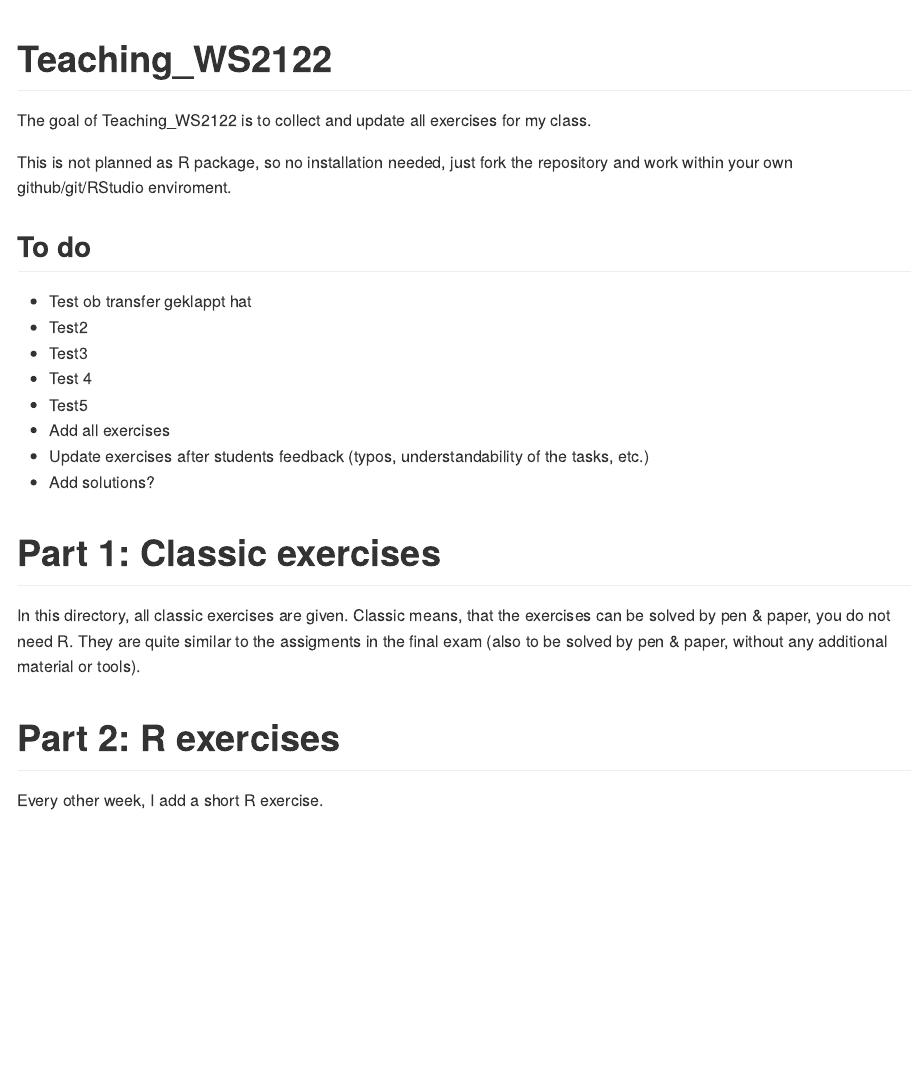
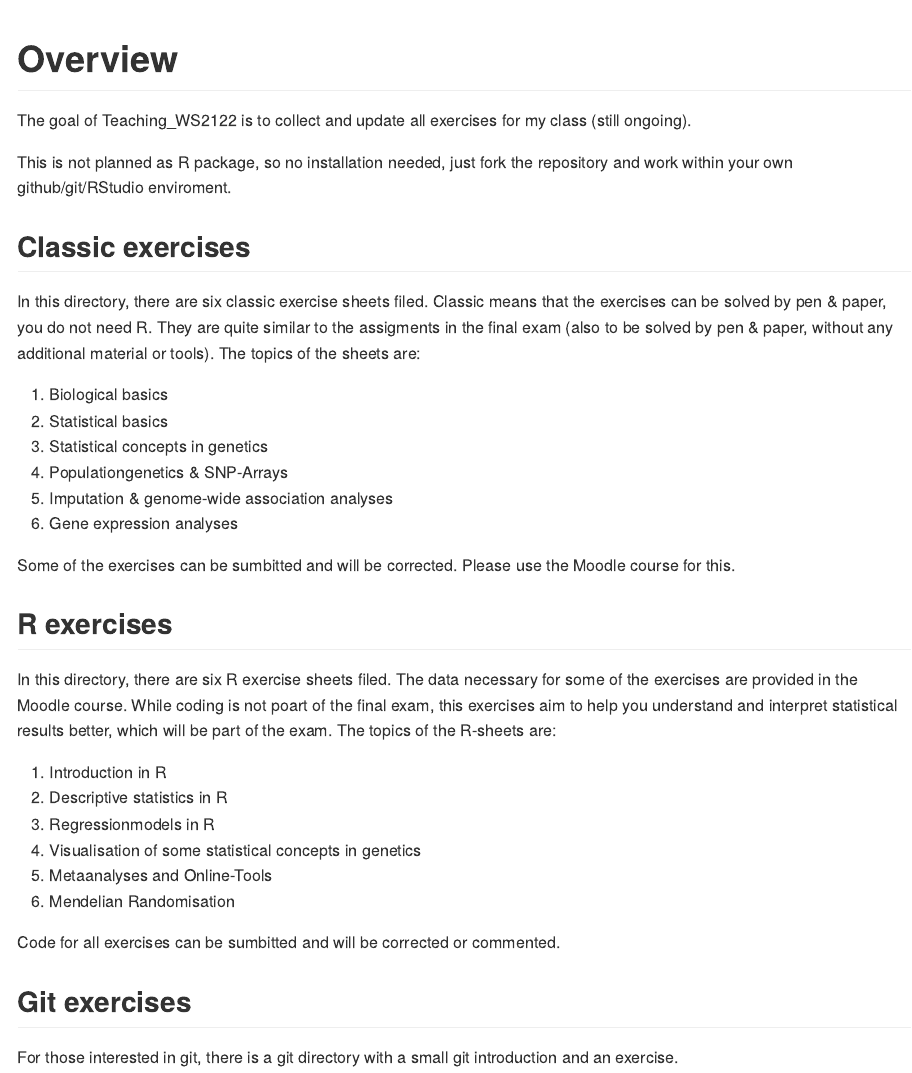
Before and after one commit to piawalter/Teaching_StatAspekte, an R Markdown document (README.Rmd): the page in a window 1100 px wide, from its top. Rendered offline with R 4.5, knitr and Pandoc, with nearby package versions.

Commit message:
Update README.Rmd

````diff
--- a/README.Rmd
+++ b/README.Rmd
@@ -13,29 +13,41 @@ knitr::opts_chunk$set(
 )
 ```
 
-# Teaching_WS2122
+# Overview
 
 <!-- badges: start -->
 <!-- badges: end -->
 
-The goal of Teaching_WS2122 is to collect and update all exercises for my class.
+The goal of Teaching_WS2122 is to collect and update all exercises for my class (still ongoing).
 
 This is not planned as R package, so no installation needed, just fork the repository and work within your own github/git/RStudio enviroment.
 
-## To do
+## Classic exercises
 
-* Test ob transfer geklappt hat
-* Test2
-* Test3
-* Test 4
-* Test5
-* Add all exercises
-* Update exercises after students feedback (typos, understandability of the tasks, etc.)
-* Add solutions?
+In this directory, there are six classic exercise sheets filed. Classic means that the exercises can be solved by pen & paper, you do not need R. They are quite similar to the assigments in the final exam (also to be solved by pen & paper, without any additional material or tools). The topics of the sheets are:
 
-# Part 1: Classic exercises
-In this directory, all classic exercises are given. Classic means, that the exercises can be solved by pen & paper, you do not need R. They are quite similar to the assigments in the final exam (also to be solved by pen & paper, without any additional material or tools).
+1) Biological basics
+2) Statistical basics
+3) Statistical concepts in genetics
+4) Populationgenetics & SNP-Arrays
+5) Imputation & genome-wide association analyses
+6) Gene expression analyses
 
-# Part 2: R exercises
+Some of the exercises can be sumbitted and will be corrected. Please use the Moodle course for this.
 
-Every other week, I add a short R exercise.
+## R exercises
+
+In this directory, there are six R exercise sheets filed. The data necessary for some of the exercises are provided in the Moodle course. While coding is not poart of the final exam, this exercises aim to help you understand and interpret statistical results better, which will be part of the exam. The topics of the R-sheets are:
+
+1) Introduction in R
+2) Descriptive statistics in R
+3) Regressionmodels in R
+4) Visualisation of some statistical concepts in genetics
+5) Metaanalyses and Online-Tools
+6) Mendelian Randomisation
+
+Code for all exercises can be sumbitted and will be corrected or commented.
+
+## Git exercises
+
+For those interested in git, there is a git directory with a small git introduction and an exercise.
````
